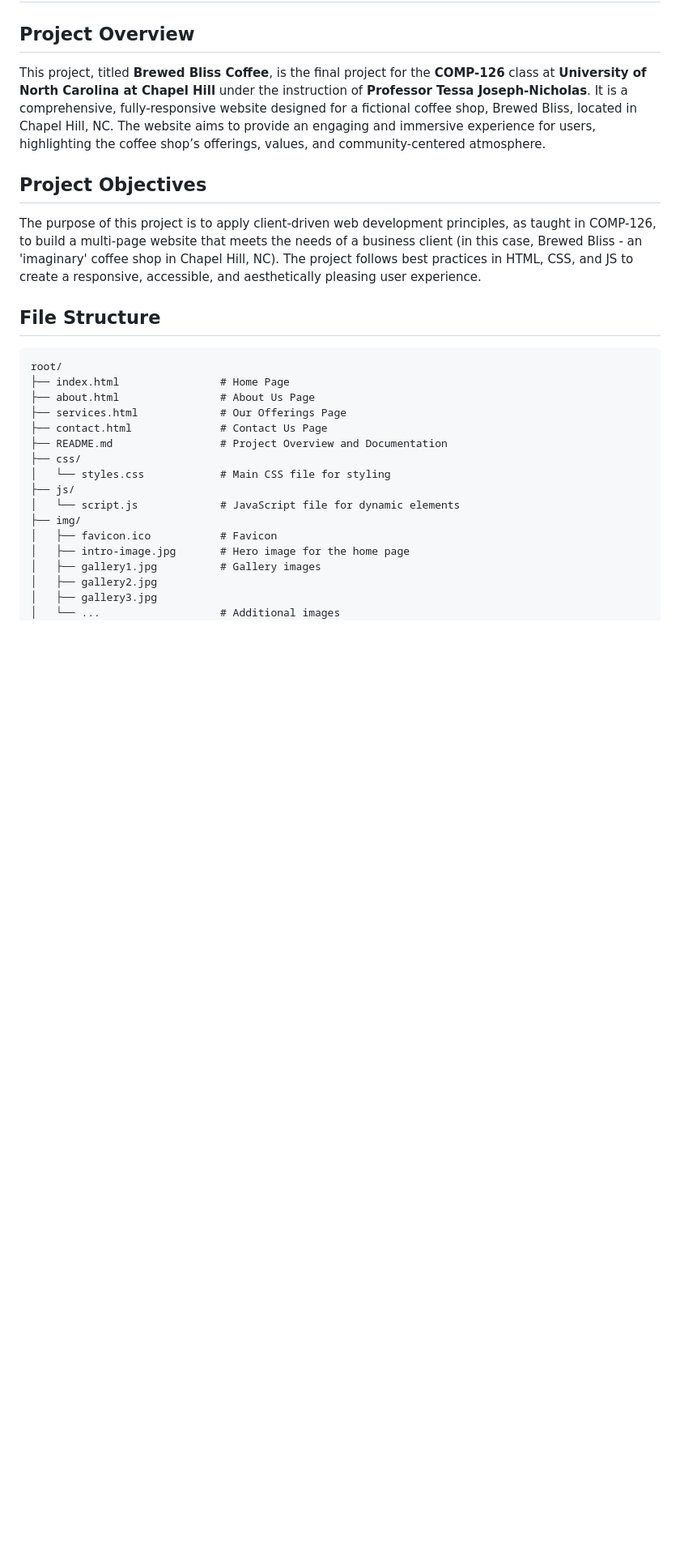
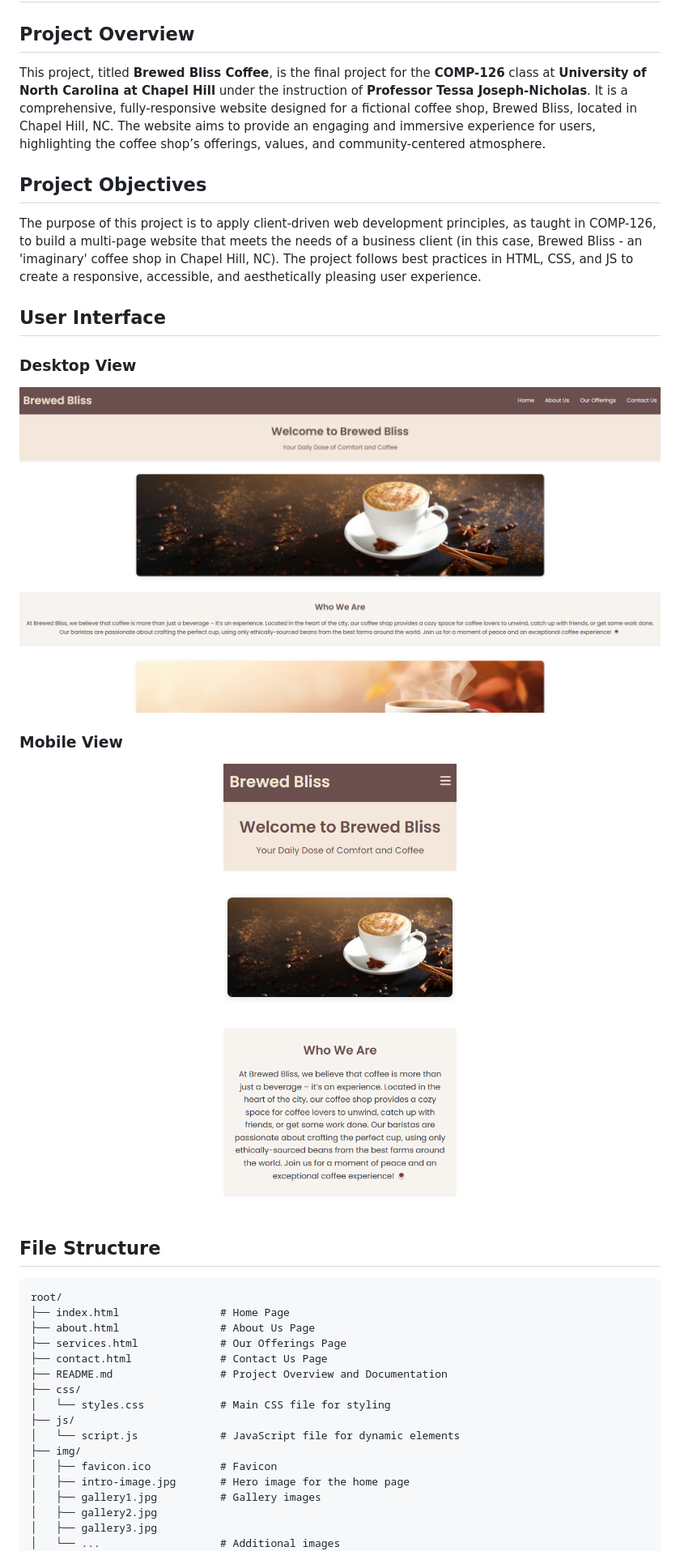
Before and after one commit to hoangsonww/Brewed-Bliss-Coffee-Website, a Markdown page: README.md, the part around the change. Shown: that part at 81% size. Drawn GitHub-style; pictures changed too: img/desktop-view.png (added), img/mobile-view.png (added); blank space fills up the shorter version.

Commit message:
Enhance contact form functionality with Formspree integration; update README to include UI screenshots for desktop and mobile views

```diff
--- a/README.md
+++ b/README.md
@@ -7,6 +7,20 @@ This project, titled **Brewed Bliss Coffee**, is the final project for the **COM
 ## Project Objectives
 
 The purpose of this project is to apply client-driven web development principles, as taught in COMP-126, to build a multi-page website that meets the needs of a business client (in this case, Brewed Bliss - an 'imaginary' coffee shop in Chapel Hill, NC). The project follows best practices in HTML, CSS, and JS to create a responsive, accessible, and aesthetically pleasing user experience.
+
+## User Interface
+
+### Desktop View
+
+<p align="center">
+  <img src="img/desktop-view.png" alt="Desktop View" width="800">
+</p>
+
+### Mobile View
+
+<p align="center">
+  <img src="img/mobile-view.png" alt="Mobile View" width="300">
+</p>
 
 ## File Structure
 
```
Also changed, not shown: 1 other file.
